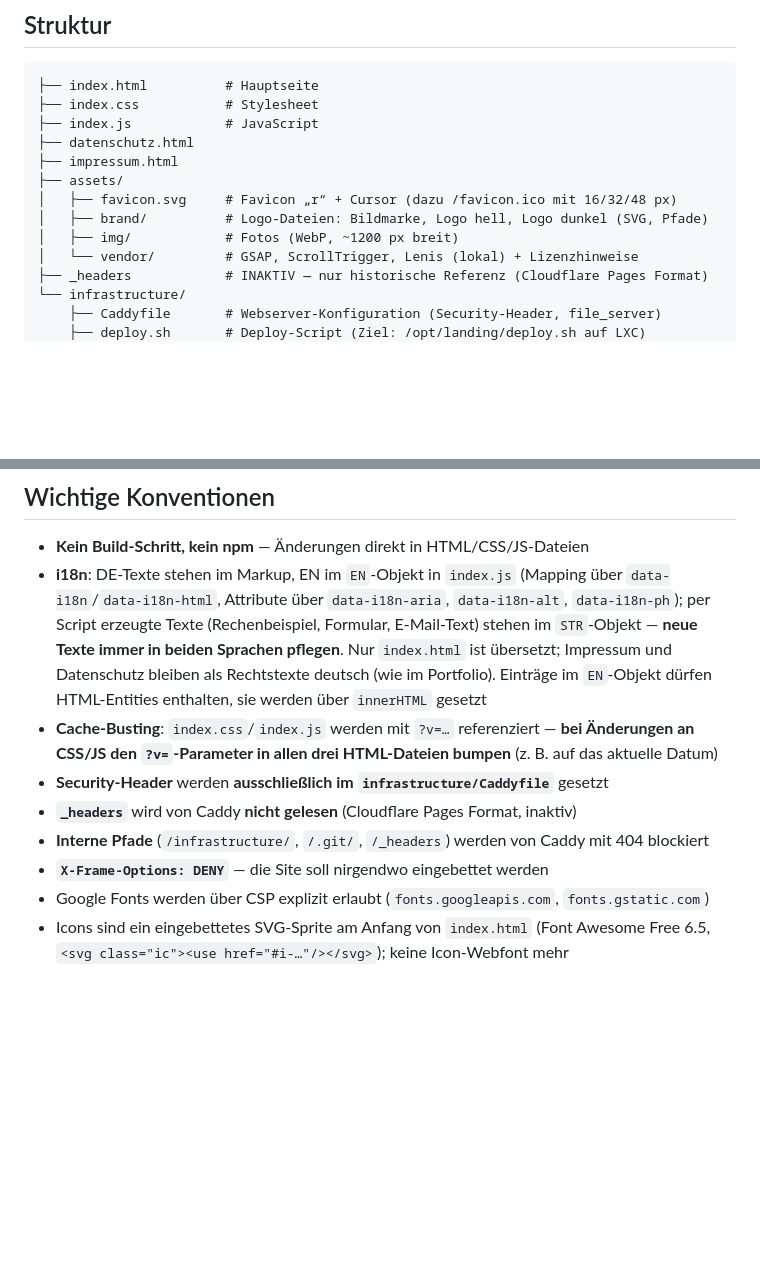
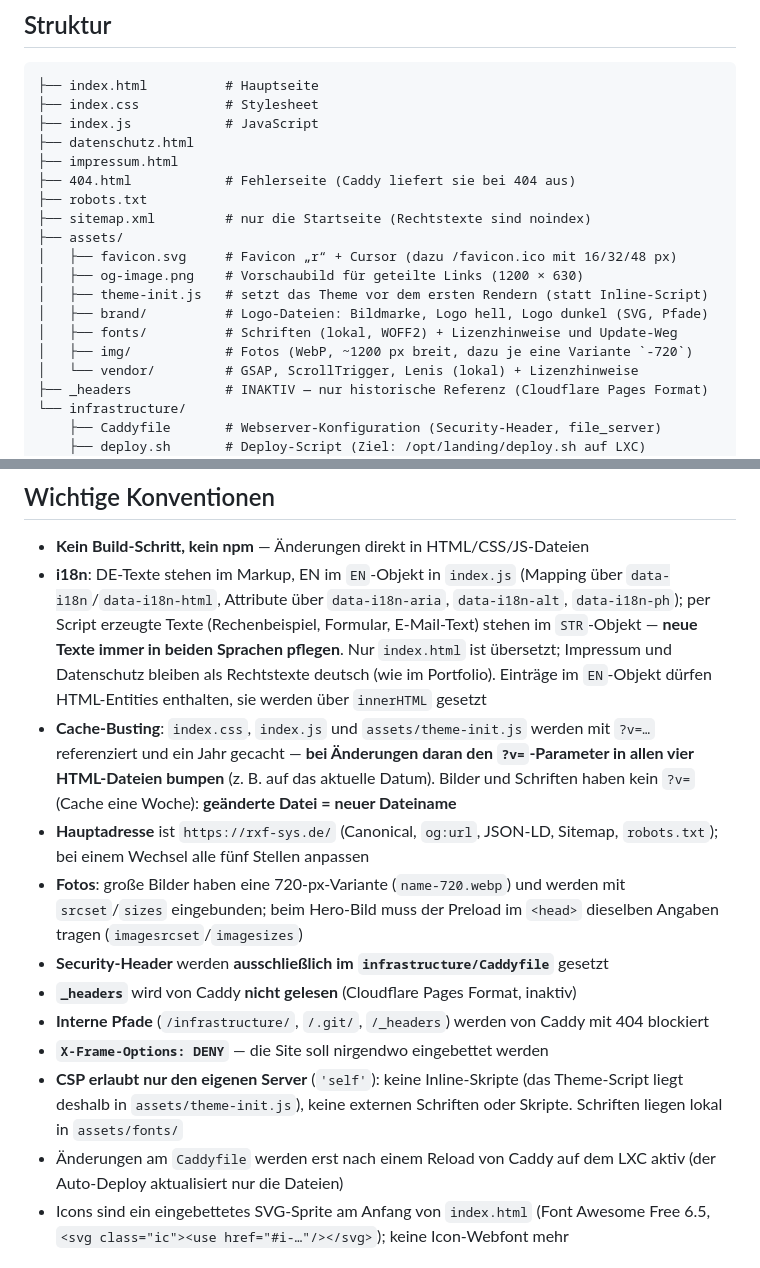
Before and after one commit to rxf-sys/www.rxf-sys.de, a Markdown page: CLAUDE.md, 2 parts joined by grey strips. Drawn GitHub-style; blank space fills up the shorter version.

```diff
--- a/CLAUDE.md
+++ b/CLAUDE.md
@@ -74,10 +74,16 @@ Beide Seiten nutzen **dieselben Klassen und dieselbe Reihenfolge**:
 ├── index.js            # JavaScript
 ├── datenschutz.html
 ├── impressum.html
+├── 404.html            # Fehlerseite (Caddy liefert sie bei 404 aus)
+├── robots.txt
+├── sitemap.xml         # nur die Startseite (Rechtstexte sind noindex)
 ├── assets/
 │   ├── favicon.svg     # Favicon „r“ + Cursor (dazu /favicon.ico mit 16/32/48 px)
+│   ├── og-image.png    # Vorschaubild für geteilte Links (1200 × 630)
+│   ├── theme-init.js   # setzt das Theme vor dem ersten Rendern (statt Inline-Script)
 │   ├── brand/          # Logo-Dateien: Bildmarke, Logo hell, Logo dunkel (SVG, Pfade)
-│   ├── img/            # Fotos (WebP, ~1200 px breit)
+│   ├── fonts/          # Schriften (lokal, WOFF2) + Lizenzhinweise und Update-Weg
+│   ├── img/            # Fotos (WebP, ~1200 px breit, dazu je eine Variante `-720`)
 │   └── vendor/         # GSAP, ScrollTrigger, Lenis (lokal) + Lizenzhinweise
 ├── _headers            # INAKTIV — nur historische Referenz (Cloudflare Pages Format)
 └── infrastructure/
@@ -109,14 +115,25 @@ Beide Seiten nutzen **dieselben Klassen und dieselbe Reihenfolge**:
   Datenschutz bleiben als Rechtstexte deutsch (wie im Portfolio).
   Einträge im `EN`-Objekt dürfen HTML-Entities enthalten, sie werden über
   `innerHTML` gesetzt
-- **Cache-Busting**: `index.css`/`index.js` werden mit `?v=…` referenziert —
-  **bei Änderungen an CSS/JS den `?v=`-Parameter in allen drei HTML-Dateien
-  bumpen** (z. B. auf das aktuelle Datum)
+- **Cache-Busting**: `index.css`, `index.js` und `assets/theme-init.js` werden mit
+  `?v=…` referenziert und ein Jahr gecacht — **bei Änderungen daran den
+  `?v=`-Parameter in allen vier HTML-Dateien bumpen** (z. B. auf das aktuelle Datum).
+  Bilder und Schriften haben kein `?v=` (Cache eine Woche): **geänderte Datei =
+  neuer Dateiname**
+- **Hauptadresse** ist `https://rxf-sys.de/` (Canonical, `og:url`, JSON-LD, Sitemap,
+  `robots.txt`); bei einem Wechsel alle fünf Stellen anpassen
+- **Fotos**: große Bilder haben eine 720-px-Variante (`name-720.webp`) und werden mit
+  `srcset`/`sizes` eingebunden; beim Hero-Bild muss der Preload im `<head>` dieselben
+  Angaben tragen (`imagesrcset`/`imagesizes`)
 - **Security-Header** werden **ausschließlich im `infrastructure/Caddyfile`** gesetzt
 - **`_headers`** wird von Caddy **nicht gelesen** (Cloudflare Pages Format, inaktiv)
 - **Interne Pfade** (`/infrastructure/`, `/.git/`, `/_headers`) werden von Caddy mit 404 blockiert
 - **`X-Frame-Options: DENY`** — die Site soll nirgendwo eingebettet werden
-- Google Fonts werden über CSP explizit erlaubt (`fonts.googleapis.com`, `fonts.gstatic.com`)
+- **CSP erlaubt nur den eigenen Server** (`'self'`): keine Inline-Skripte (das
+  Theme-Script liegt deshalb in `assets/theme-init.js`), keine externen Schriften oder
+  Skripte. Schriften liegen lokal in `assets/fonts/`
+- Änderungen am `Caddyfile` werden erst nach einem Reload von Caddy auf dem LXC aktiv
+  (der Auto-Deploy aktualisiert nur die Dateien)
 - Icons sind ein eingebettetes SVG-Sprite am Anfang von `index.html` (Font Awesome
   Free 6.5, `<svg class="ic"><use href="#i-…"/></svg>`); keine Icon-Webfont mehr
 
```
Also changed, not shown: README.md (+10 -3 lines).
